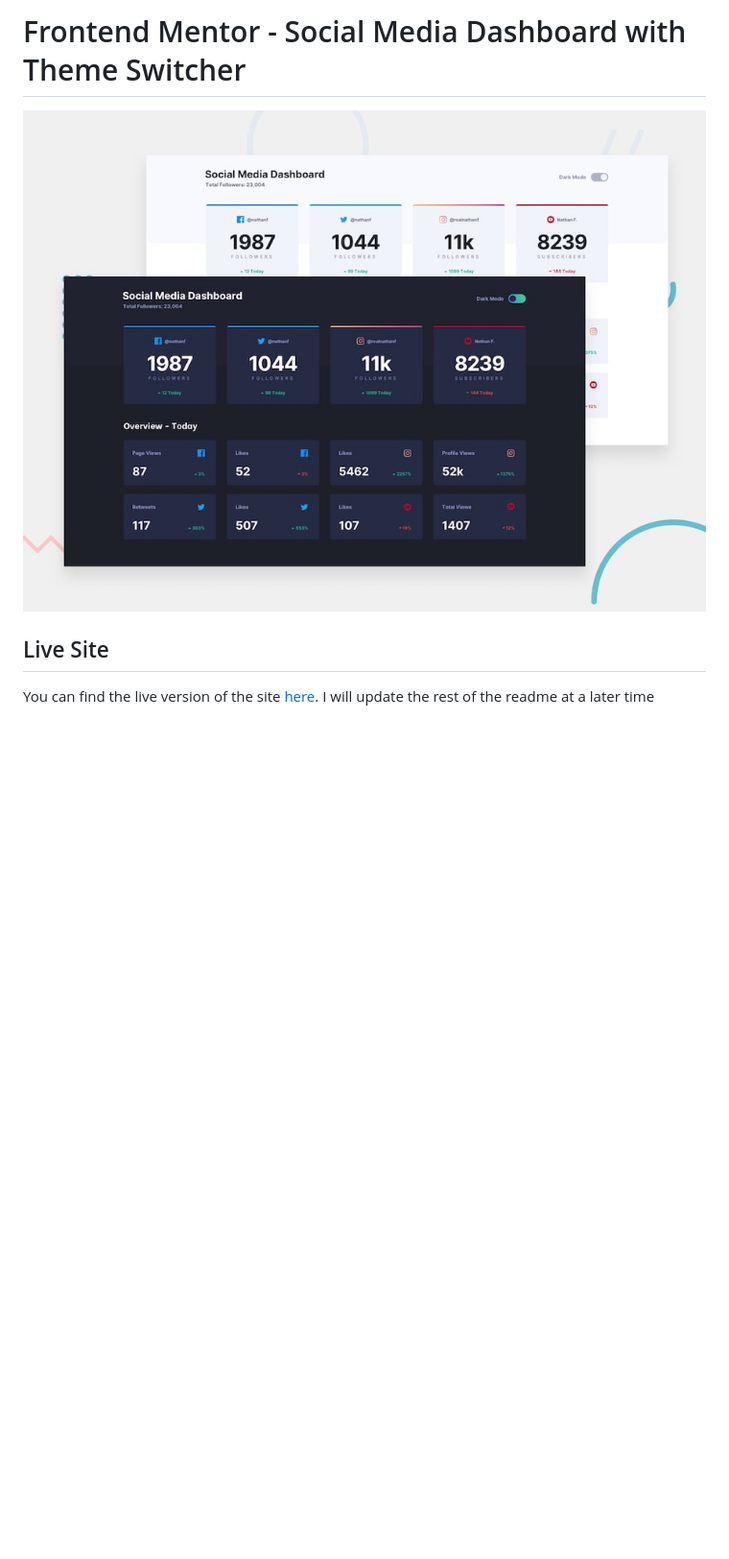
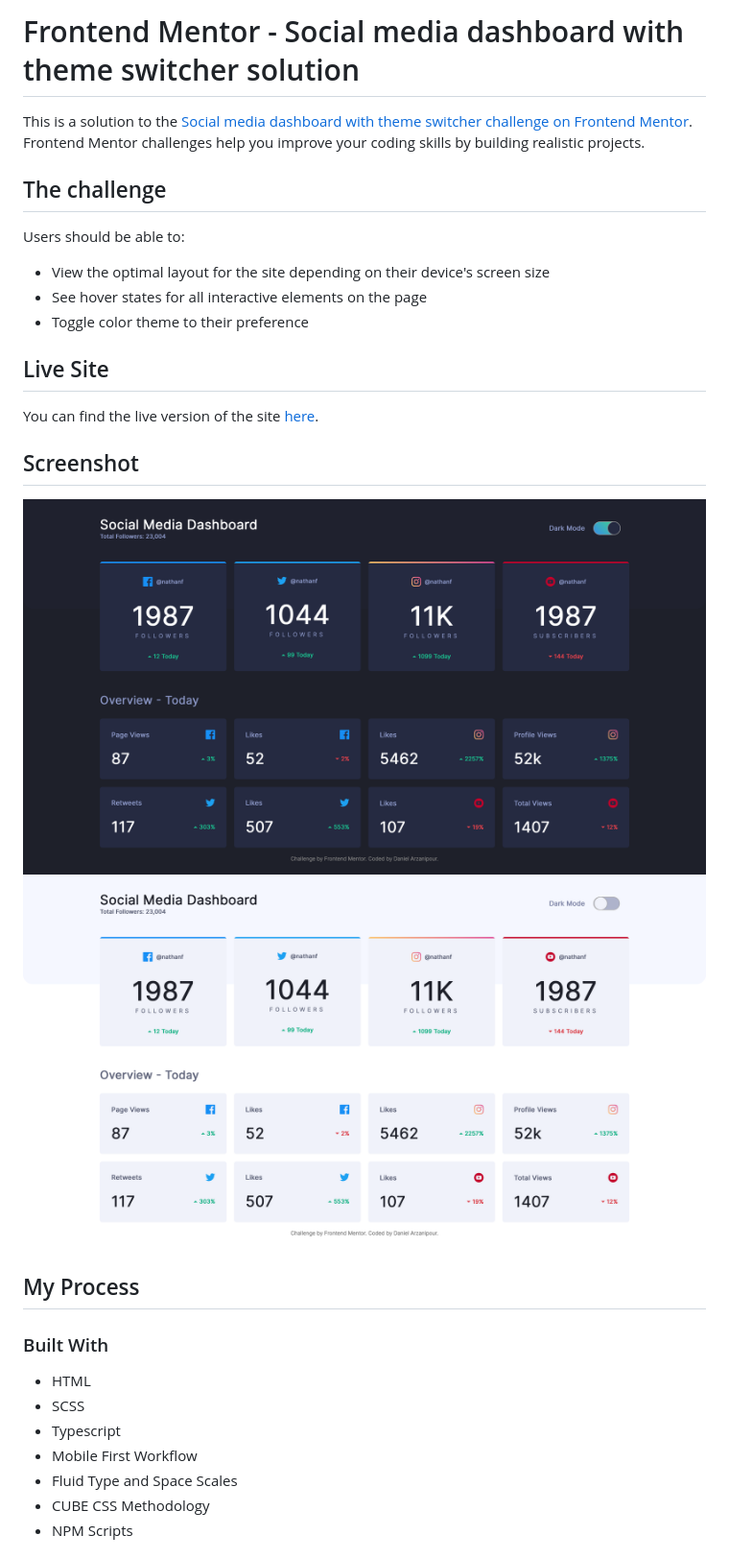
Before and after one commit to Frontend-Mentor-Projects-Daniel/social-media-dashboard-with-theme-switcher, a Markdown page: README.md, the part around the change printed below. Shown: that part at 96% size. Drawn GitHub-style; pictures changed too: develop/assets/images/screenshot-dark.png (added), develop/assets/images/screenshot-light.png (added); blank space fills up the shorter version.

Commit message:
add screenshots of my finished project and update the readme

```diff
--- a/README.md
+++ b/README.md
@@ -1,7 +1,33 @@
-# Frontend Mentor - Social Media Dashboard with Theme Switcher
+# Frontend Mentor - Social media dashboard with theme switcher solution
 
-![Design preview for the Social Media Dashboard with Theme Switcher coding challenge](./develop/assets/images/desktop-preview.jpg)
+This is a solution to the [Social media dashboard with theme switcher challenge on Frontend Mentor](https://www.frontendmentor.io/challenges/social-media-dashboard-with-theme-switcher-6oY8ozp_H). Frontend Mentor challenges help you improve your coding skills by building realistic projects.
+
+## The challenge
+
+Users should be able to:
+
+- View the optimal layout for the site depending on their device's screen size
+- See hover states for all interactive elements on the page
+- Toggle color theme to their preference
 
 ## Live Site
 
-You can find the live version of the site [here](https://symphonious-peony-1b3bfe.netlify.app). I will update the rest of the readme at a later time
+You can find the live version of the site [here](https://symphonious-peony-1b3bfe.netlify.app).
+
+## Screenshot
+
+![solution in dark mode](./develop/assets/images/screenshot-dark.png)
+![solution in light mode](./develop/assets/images/screenshot-light.png)
+
+## My Process
+
+### Built With
+
+- HTML
+- SCSS
+- Typescript
+- Mobile First Workflow
+- Fluid Type and Space Scales
+- CUBE CSS Methodology
+- NPM Scripts
+
```
Also changed, not shown: other parts of README.md (+48 -0 lines).
